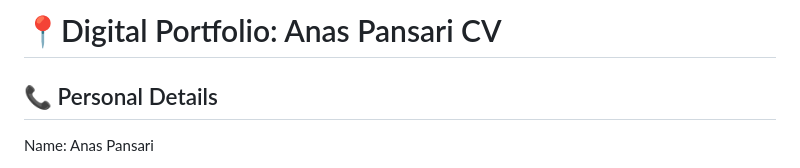
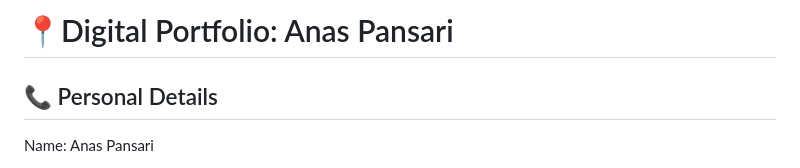
Before and after one commit to Anas-P7/Anas-P7.github.io, a Markdown page: README.md, the part around the change. Rendered like a GitHub page.

Commit message:
Update portfolio title in README

```diff
--- a/README.md
+++ b/README.md
@@ -1,4 +1,4 @@
-# 📍Digital Portfolio: Anas Pansari CV
+# 📍Digital Portfolio: Anas Pansari
 ## 📞 Personal Details
 Name: Anas Pansari
 
```
